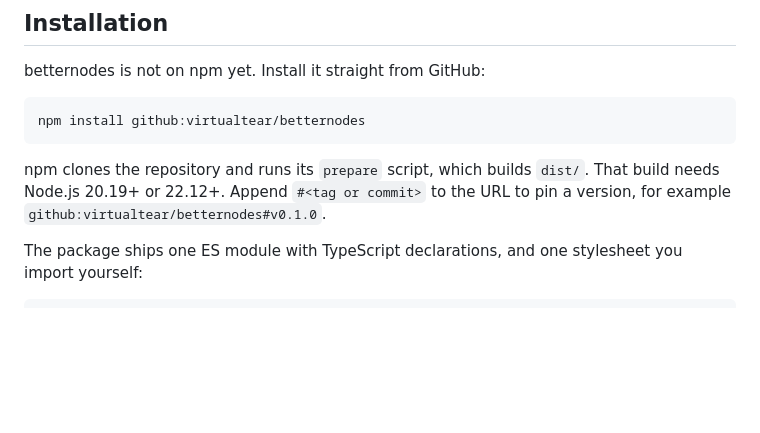
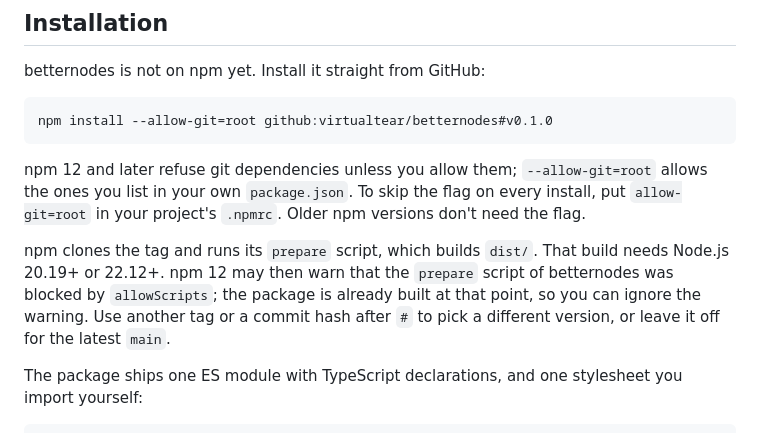
Before and after one commit to virtualtear/betternodes, a Markdown page: README.md, the part around the change. Rendered like a GitHub page; blank space fills up the shorter version.

Commit message:
docs: explain GitHub install with npm 12 git restrictions

````diff
--- a/README.md
+++ b/README.md
@@ -57,12 +57,18 @@ f.connect('hook', 'mail', { label: 'new order' })
 betternodes is not on npm yet. Install it straight from GitHub:
 
 ```sh
-npm install github:virtualtear/betternodes
+npm install --allow-git=root github:virtualtear/betternodes#v0.1.0
 ```
 
-npm clones the repository and runs its `prepare` script, which builds `dist/`. That build needs
-Node.js 20.19+ or 22.12+. Append `#<tag or commit>` to the URL to pin a version, for example
-`github:virtualtear/betternodes#v0.1.0`.
+npm 12 and later refuse git dependencies unless you allow them; `--allow-git=root` allows the ones
+you list in your own `package.json`. To skip the flag on every install, put `allow-git=root` in
+your project's `.npmrc`. Older npm versions don't need the flag.
+
+npm clones the tag and runs its `prepare` script, which builds `dist/`. That build needs Node.js
+20.19+ or 22.12+. npm 12 may then warn that the `prepare` script of betternodes was blocked by
+`allowScripts`; the package is already built at that point, so you can ignore the warning. Use
+another tag or a commit hash after `#` to pick a different version, or leave it off for the latest
+`main`.
 
 The package ships one ES module with TypeScript declarations, and one stylesheet you import
 yourself:
````
